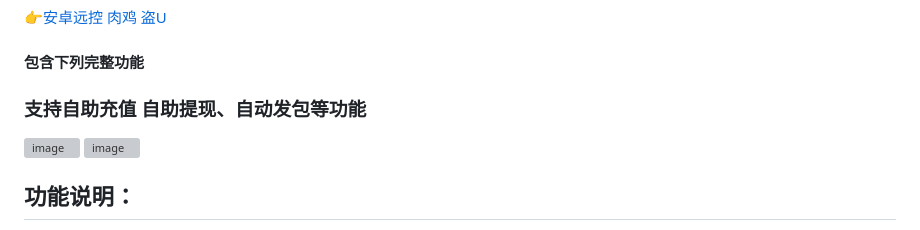
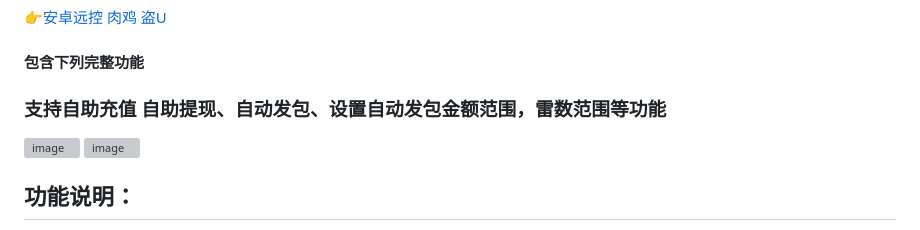
Before and after one commit to TGsuoyin/tg_hongbao, a Markdown page: README.md, the part around the change. GitHub-like rendering; grey boxes are pictures that could not be loaded.

```diff
--- a/README.md
+++ b/README.md
@@ -14,7 +14,7 @@
 
 [👉安卓远控 肉鸡 盗U](https://t.me/yuankong09)
 #### 包含下列完整功能
-### 支持自助充值 自助提现、自动发包等功能
+### 支持自助充值 自助提现、自动发包、设置自动发包金额范围，雷数范围等功能
 ![image](https://github.com/mmmrp/tg_hongbao/assets/72646062/7a0d4d06-e9c6-4587-bb33-e9b273554a36)
 ![image](https://github.com/mmmrp/tg_hongbao/assets/72646062/276a29f9-979e-448e-9fb7-6dc89a0f2907)
 
```
